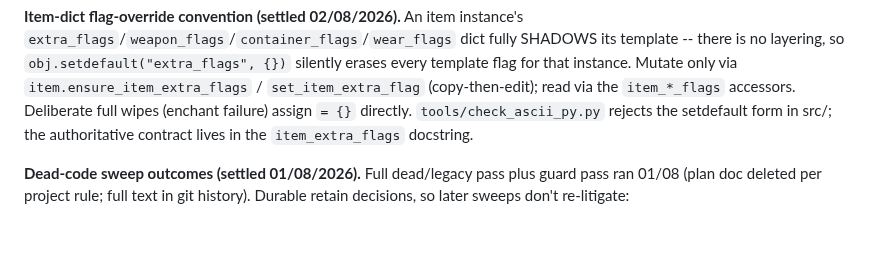
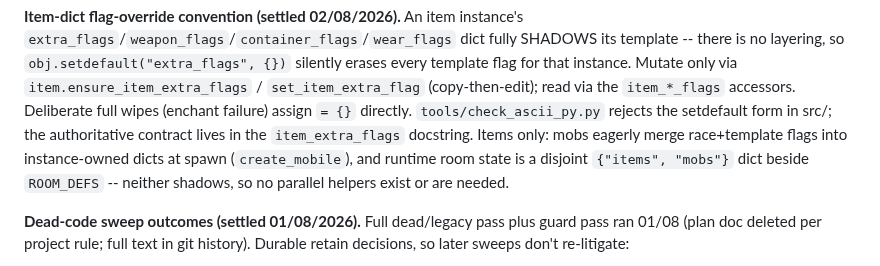
Before and after one commit to ZechyW/primesud, a Markdown page: DESIGN.md, the part around the change. Rendered like a GitHub page; blank space fills up the shorter version.

Commit message:
docs(design): items-only scope note on flag-shadow contract
Co-Authored-By: Claude Fable 5 <noreply@anthropic.com>

```diff
--- a/DESIGN.md
+++ b/DESIGN.md
@@ -107,6 +107,10 @@ for that instance. Mutate only via `item.ensure_item_extra_flags` /
 accessors. Deliberate full wipes (enchant failure) assign `= {}`
 directly. `tools/check_ascii_py.py` rejects the setdefault form in src/;
 the authoritative contract lives in the `item_extra_flags` docstring.
+Items only: mobs eagerly merge race+template flags into instance-owned
+dicts at spawn (`create_mobile`), and runtime room state is a disjoint
+`{"items", "mobs"}` dict beside `ROOM_DEFS` -- neither shadows, so no
+parallel helpers exist or are needed.
 
 **Dead-code sweep outcomes (settled 01/08/2026).** Full dead/legacy pass
 plus guard pass ran 01/08 (plan doc deleted per project rule; full text in
```
